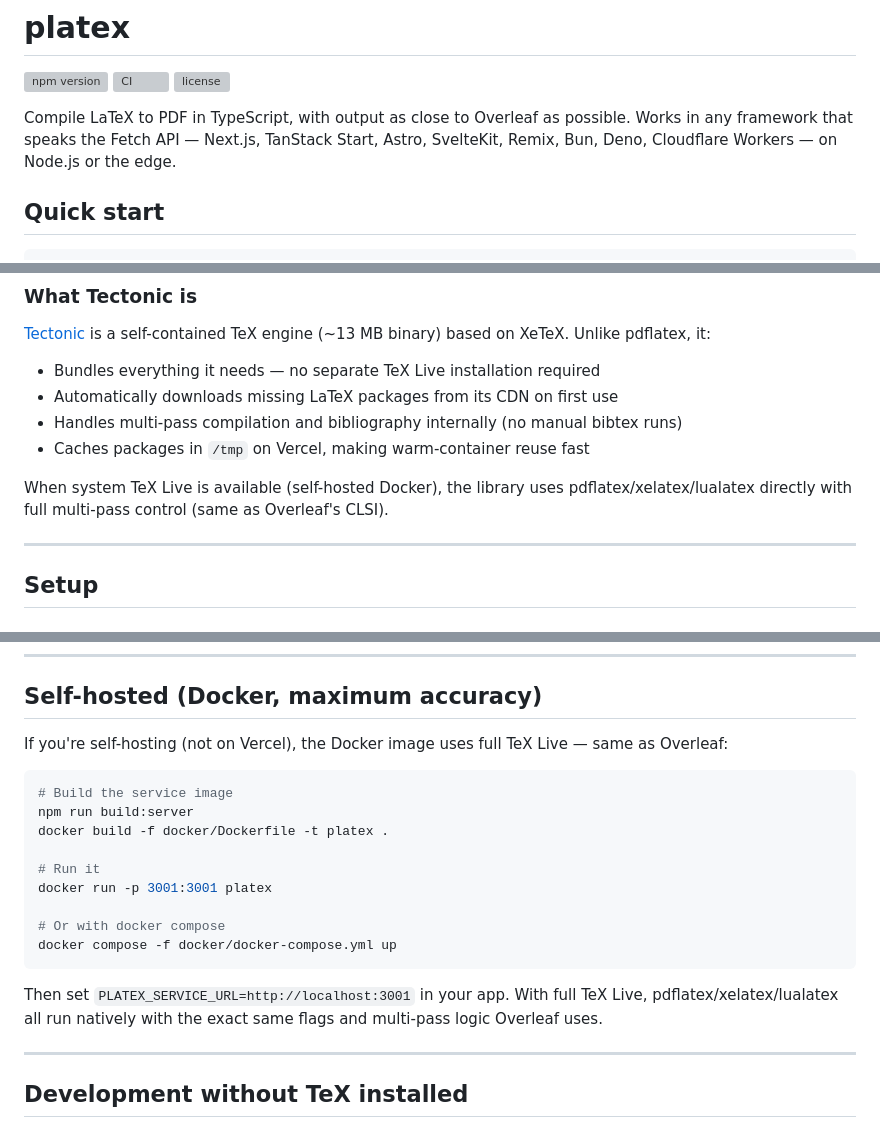
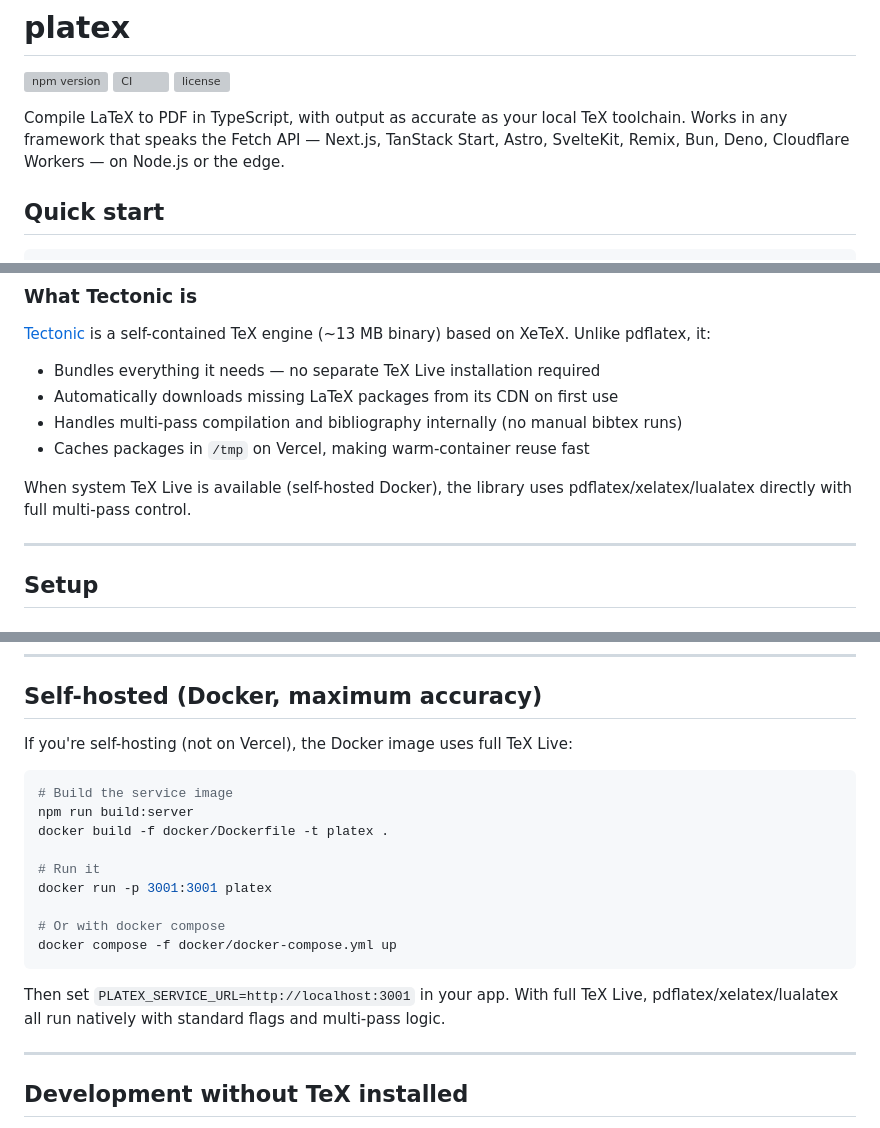
Before and after one commit to nandan-varma/platex, a Markdown page: README.md, 3 parts joined by grey strips. Rendered like a GitHub page; grey boxes are pictures that could not be loaded.

Commit message:
docs: reword output claims to describe accuracy without Overleaf comparisons

````diff
--- a/README.md
+++ b/README.md
@@ -4,7 +4,7 @@
 [![CI](https://github.com/nandan-varma/platex/actions/workflows/ci.yml/badge.svg)](https://github.com/nandan-varma/platex/actions/workflows/ci.yml)
 [![license](https://img.shields.io/npm/l/@nandan-varma/platex.svg)](LICENSE)
 
-Compile LaTeX to PDF in TypeScript, with output as close to Overleaf as possible. Works in any framework that speaks the Fetch API — Next.js, TanStack Start, Astro, SvelteKit, Remix, Bun, Deno, Cloudflare Workers — on Node.js or the edge.
+Compile LaTeX to PDF in TypeScript, with output as accurate as your local TeX toolchain. Works in any framework that speaks the Fetch API — Next.js, TanStack Start, Astro, SvelteKit, Remix, Bun, Deno, Cloudflare Workers — on Node.js or the edge.
 
 ## Quick start
 
@@ -115,7 +115,7 @@ export const POST = handleCompileRequest // or: createRequestHandler(createPlate
 - Handles multi-pass compilation and bibliography internally (no manual bibtex runs)
 - Caches packages in `/tmp` on Vercel, making warm-container reuse fast
 
-When system TeX Live is available (self-hosted Docker), the library uses pdflatex/xelatex/lualatex directly with full multi-pass control (same as Overleaf's CLSI).
+When system TeX Live is available (self-hosted Docker), the library uses pdflatex/xelatex/lualatex directly with full multi-pass control.
 
 ---
 
@@ -432,7 +432,7 @@ interface LatexWarning {
 
 ## Self-hosted (Docker, maximum accuracy)
 
-If you're self-hosting (not on Vercel), the Docker image uses full TeX Live — same as Overleaf:
+If you're self-hosting (not on Vercel), the Docker image uses full TeX Live:
 
 ```bash
 # Build the service image
@@ -446,7 +446,7 @@ docker run -p 3001:3001 platex
 docker compose -f docker/docker-compose.yml up
 ```
 
-Then set `PLATEX_SERVICE_URL=http://localhost:3001` in your app. With full TeX Live, pdflatex/xelatex/lualatex all run natively with the exact same flags and multi-pass logic Overleaf uses.
+Then set `PLATEX_SERVICE_URL=http://localhost:3001` in your app. With full TeX Live, pdflatex/xelatex/lualatex all run natively with standard flags and multi-pass logic.
 
 ---
 
````
Also changed, not shown: other parts of README.md (+2 -2 lines), CHANGELOG.md (+1 -1 lines).
